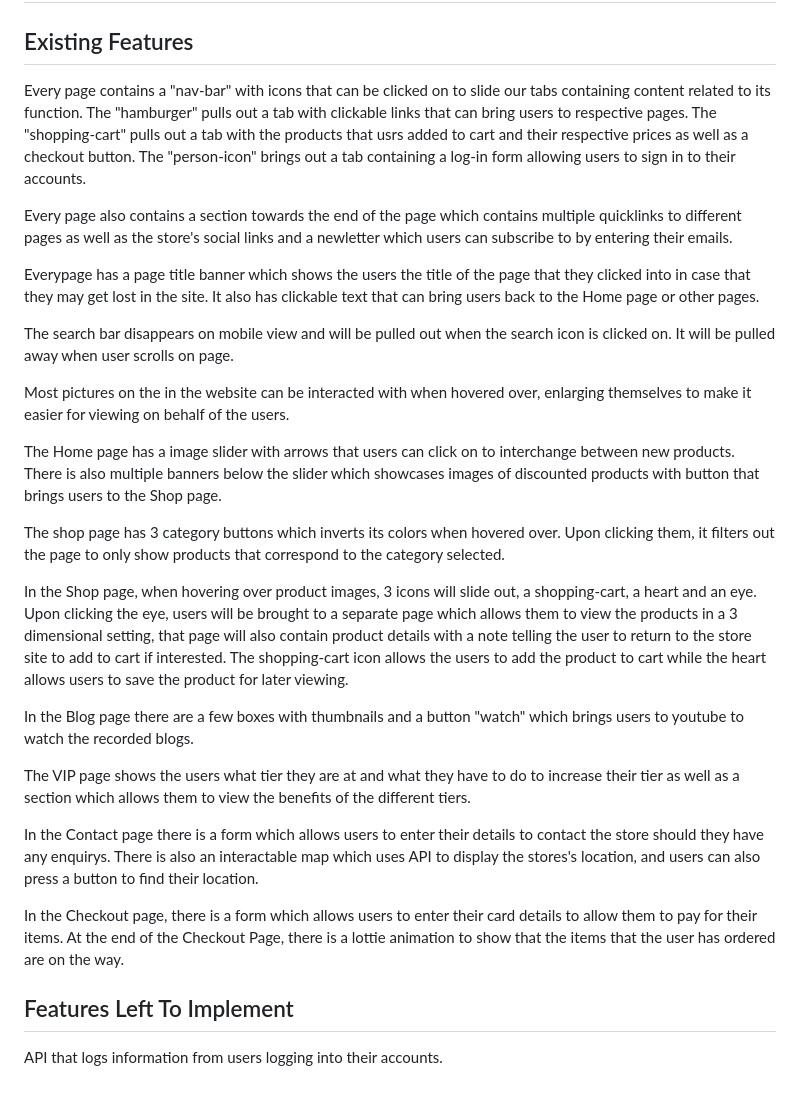
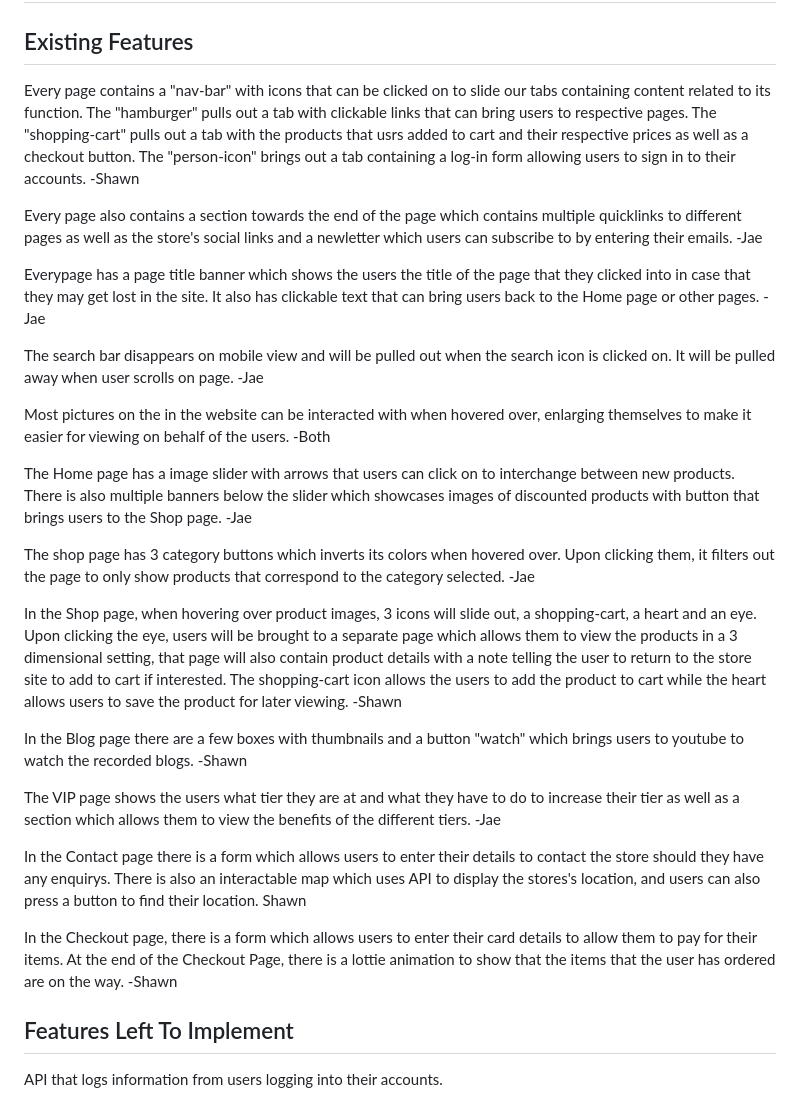
Before and after one commit to jae-ng/IP-for-HOME-Website, a Markdown page: README.md, the part around the change. Rendered like a GitHub page.

```diff
--- a/README.md
+++ b/README.md
@@ -16,29 +16,29 @@ This site aims to put its products in full display to the public eye to ensure t
 
 ## Existing Features
 
-Every page contains a "nav-bar" with icons that can be clicked on to slide our tabs containing content related to its function. The "hamburger" pulls out a tab with clickable links that can bring users to respective pages. The "shopping-cart" pulls out a tab with the products that usrs added to cart and their respective prices as well as a checkout button. The "person-icon" brings out a tab containing a log-in form allowing users to sign in to their accounts.
+Every page contains a "nav-bar" with icons that can be clicked on to slide our tabs containing content related to its function. The "hamburger" pulls out a tab with clickable links that can bring users to respective pages. The "shopping-cart" pulls out a tab with the products that usrs added to cart and their respective prices as well as a checkout button. The "person-icon" brings out a tab containing a log-in form allowing users to sign in to their accounts. -Shawn
 
-Every page also contains a section towards the end of the page which contains multiple quicklinks to different pages as well as the store's social links and a newletter which users can subscribe to by entering their emails.
+Every page also contains a section towards the end of the page which contains multiple quicklinks to different pages as well as the store's social links and a newletter which users can subscribe to by entering their emails. -Jae
 
-Everypage has a page title banner which shows the users the title of the page that they clicked into in case that they may get lost in the site. It also has clickable text that can bring users back to the Home page or other pages.
+Everypage has a page title banner which shows the users the title of the page that they clicked into in case that they may get lost in the site. It also has clickable text that can bring users back to the Home page or other pages. -Jae
 
-The search bar disappears on mobile view and will be pulled out when the search icon is clicked on. It will be pulled away when user scrolls on page.
+The search bar disappears on mobile view and will be pulled out when the search icon is clicked on. It will be pulled away when user scrolls on page. -Jae
 
-Most pictures on the in the website can be interacted with when hovered over, enlarging themselves to make it easier for viewing on behalf of the users.
+Most pictures on the in the website can be interacted with when hovered over, enlarging themselves to make it easier for viewing on behalf of the users. -Both
 
-The Home page has a image slider with arrows that users can click on to interchange between new products. There is also multiple banners below the slider which showcases images of discounted products with button that brings users to the Shop page.
+The Home page has a image slider with arrows that users can click on to interchange between new products. There is also multiple banners below the slider which showcases images of discounted products with button that brings users to the Shop page. -Jae
 
-The shop page has 3 category buttons which inverts its colors when hovered over. Upon clicking them, it filters out the page to only show products that correspond to the category selected.
+The shop page has 3 category buttons which inverts its colors when hovered over. Upon clicking them, it filters out the page to only show products that correspond to the category selected. -Jae
 
-In the Shop page, when hovering over product images, 3 icons will slide out, a shopping-cart, a heart and an eye. Upon clicking the eye, users will be brought to a separate page which allows them to view the products in a 3 dimensional setting, that page will also contain product details with a note telling the user to return to the store site to add to cart if interested. The shopping-cart icon allows the users to add the product to cart while the heart allows users to save the product for later viewing.
+In the Shop page, when hovering over product images, 3 icons will slide out, a shopping-cart, a heart and an eye. Upon clicking the eye, users will be brought to a separate page which allows them to view the products in a 3 dimensional setting, that page will also contain product details with a note telling the user to return to the store site to add to cart if interested. The shopping-cart icon allows the users to add the product to cart while the heart allows users to save the product for later viewing. -Shawn
 
-In the Blog page there are a few boxes with thumbnails and a button "watch" which brings users to youtube to watch the recorded blogs.
+In the Blog page there are a few boxes with thumbnails and a button "watch" which brings users to youtube to watch the recorded blogs. -Shawn
 
-The VIP page shows the users what tier they are at and what they have to do to increase their tier as well as a section which allows them to view the benefits of the different tiers.
+The VIP page shows the users what tier they are at and what they have to do to increase their tier as well as a section which allows them to view the benefits of the different tiers. -Jae
 
-In the Contact page there is a form which allows users to enter their details to contact the store should they have any enquirys. There is also an interactable map which uses API to display the stores's location, and users can also press a button to find their location.
+In the Contact page there is a form which allows users to enter their details to contact the store should they have any enquirys. There is also an interactable map which uses API to display the stores's location, and users can also press a button to find their location. Shawn
 
-In the Checkout page, there is a form which allows users to enter their card details to allow them to pay for their items. At the end of the Checkout Page, there is a lottie animation to show that the items that the user has ordered are on the way.
+In the Checkout page, there is a form which allows users to enter their card details to allow them to pay for their items. At the end of the Checkout Page, there is a lottie animation to show that the items that the user has ordered are on the way. -Shawn
 
 ## Features Left To Implement
 
```
